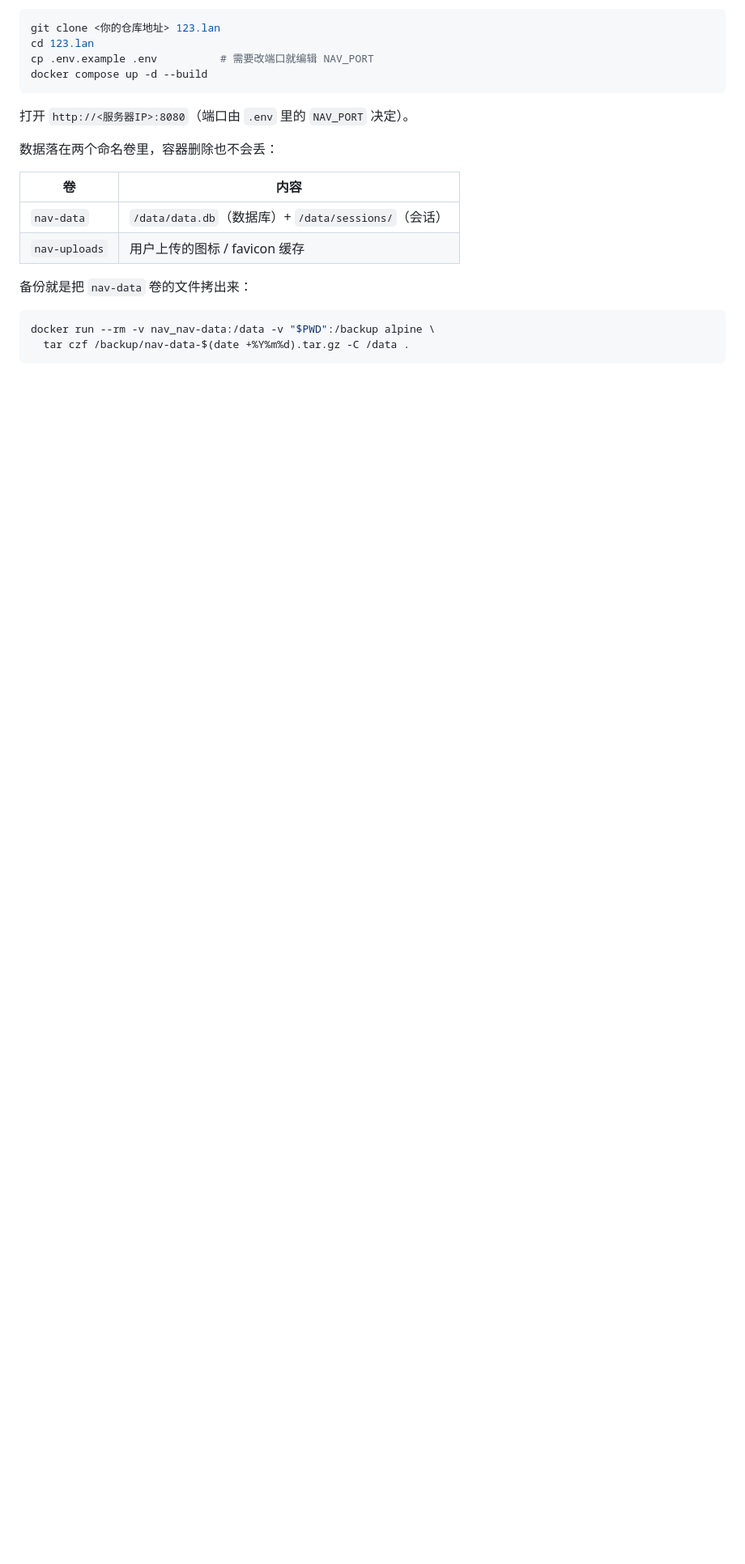
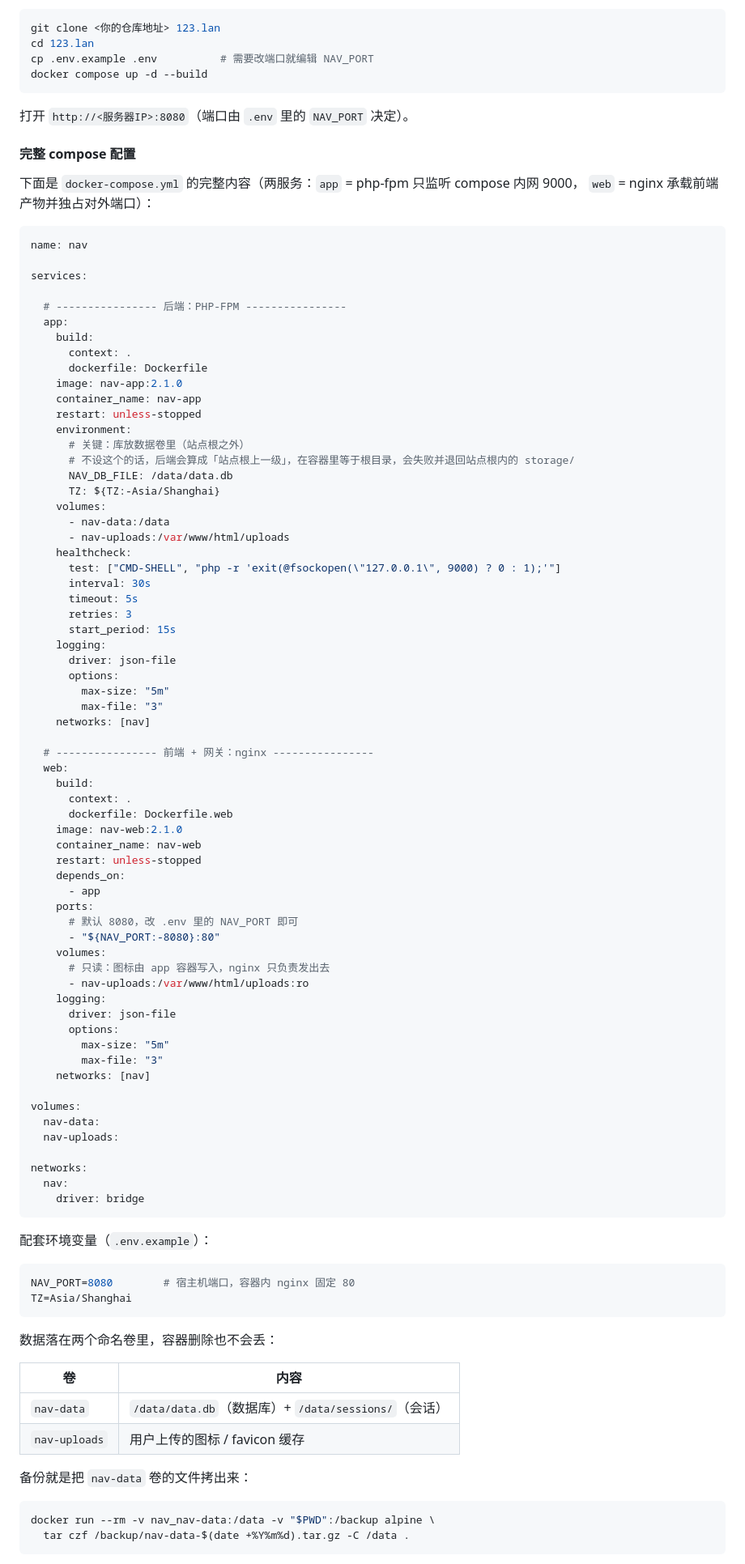
Before and after one commit to yinzeyi0571/nav-panel, a Markdown page: README.md, the part around one of its changes. Shown at 81% size. Drawn GitHub-style; blank space fills up the shorter version.

Commit message:
docs(readme): 补全 Docker 部署章节（完整 compose 配置 + 一键脚本用法 + 排错速查表）

````diff
--- a/README.md
+++ b/README.md
@@ -76,6 +110,84 @@ docker compose up -d --build
 ```
 
 打开 `http://<服务器IP>:8080`（端口由 `.env` 里的 `NAV_PORT` 决定）。
+
+#### 完整 compose 配置
+
+下面是 `docker-compose.yml` 的完整内容（两服务：`app` = php-fpm 只监听 compose 内网 9000，
+`web` = nginx 承载前端产物并独占对外端口）：
+
+```yaml
+name: nav
+
+services:
+
+  # ---------------- 后端：PHP-FPM ----------------
+  app:
+    build:
+      context: .
+      dockerfile: Dockerfile
+    image: nav-app:2.1.0
+    container_name: nav-app
+    restart: unless-stopped
+    environment:
+      # 关键：库放数据卷里（站点根之外）
+      # 不设这个的话，后端会算成「站点根上一级」，在容器里等于根目录，会失败并退回站点根内的 storage/
+      NAV_DB_FILE: /data/data.db
+      TZ: ${TZ:-Asia/Shanghai}
+    volumes:
+      - nav-data:/data
+      - nav-uploads:/var/www/html/uploads
+    healthcheck:
+      test: ["CMD-SHELL", "php -r 'exit(@fsockopen(\"127.0.0.1\", 9000) ? 0 : 1);'"]
+      interval: 30s
+      timeout: 5s
+      retries: 3
+      start_period: 15s
+    logging:
+      driver: json-file
+      options:
+        max-size: "5m"
+        max-file: "3"
+    networks: [nav]
+
+  # ---------------- 前端 + 网关：nginx ----------------
+  web:
+    build:
+      context: .
+      dockerfile: Dockerfile.web
+    image: nav-web:2.1.0
+    container_name: nav-web
+    restart: unless-stopped
+    depends_on:
+      - app
+    ports:
+      # 默认 8080，改 .env 里的 NAV_PORT 即可
+      - "${NAV_PORT:-8080}:80"
+    volumes:
+      # 只读：图标由 app 容器写入，nginx 只负责发出去
+      - nav-uploads:/var/www/html/uploads:ro
+    logging:
+      driver: json-file
+      options:
+        max-size: "5m"
+        max-file: "3"
+    networks: [nav]
+
+volumes:
+  nav-data:
+  nav-uploads:
+
+networks:
+  nav:
+    driver: bridge
+```
+
+配套环境变量（`.env.example`）：
+
+```ini
+NAV_PORT=8080        # 宿主机端口，容器内 nginx 固定 80
+TZ=Asia/Shanghai
+```
 
 数据落在两个命名卷里，容器删除也不会丢：
 
````
Also changed, not shown: other parts of README.md (+53 -2 lines).
